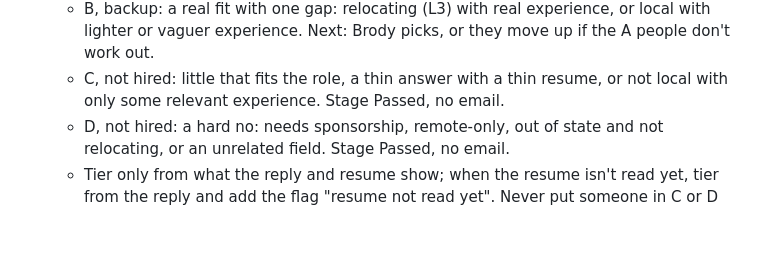
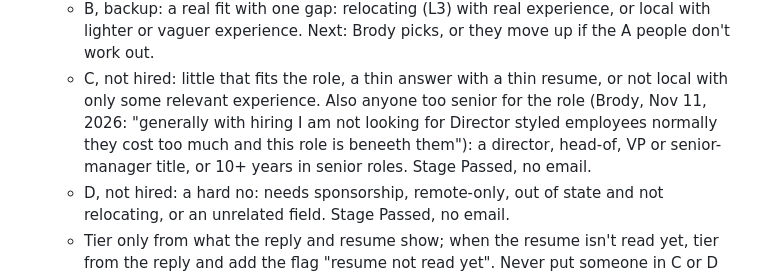
Before and after one commit to Broday6/Todo-list, a Markdown page: claude-work/routines/hiring-workflow.md, the part around the change. GitHub-like rendering; blank space fills up the shorter version.

Commit message:
Hiring workflow: too-senior (director-style) candidates are tier C
Brody (Nov 11): "generally with hiring I am not looking for Director styled
employees normally they cost too much and this role is beneeth them."
Tier C now includes director, head-of, VP or senior-manager titles and
10+ years in senior roles. Jacob Scoggins and Lakeisha Moore moved to C
on Ultron v1014.

Co-Authored-By: Claude Opus 5.5 <noreply@anthropic.com>

```diff
--- a/claude-work/routines/hiring-workflow.md
+++ b/claude-work/routines/hiring-workflow.md
@@ -105,7 +105,9 @@ later, and for every New one whose resume has been read:
   - B, backup: a real fit with one gap: relocating (L3) with real experience, or local with lighter or vaguer
     experience. Next: Brody picks, or they move up if the A people don't work out.
   - C, not hired: little that fits the role, a thin answer with a thin resume, or not local with only some
-    relevant experience. Stage Passed, no email.
+    relevant experience. Also anyone too senior for the role (Brody, Nov 11, 2026: "generally with hiring I am not
+    looking for Director styled employees normally they cost too much and this role is beneeth them"): a director,
+    head-of, VP or senior-manager title, or 10+ years in senior roles. Stage Passed, no email.
   - D, not hired: a hard no: needs sponsorship, remote-only, out of state and not relocating, or an unrelated field.
     Stage Passed, no email.
   - Tier only from what the reply and resume show; when the resume isn't read yet, tier from the reply and add the
```
